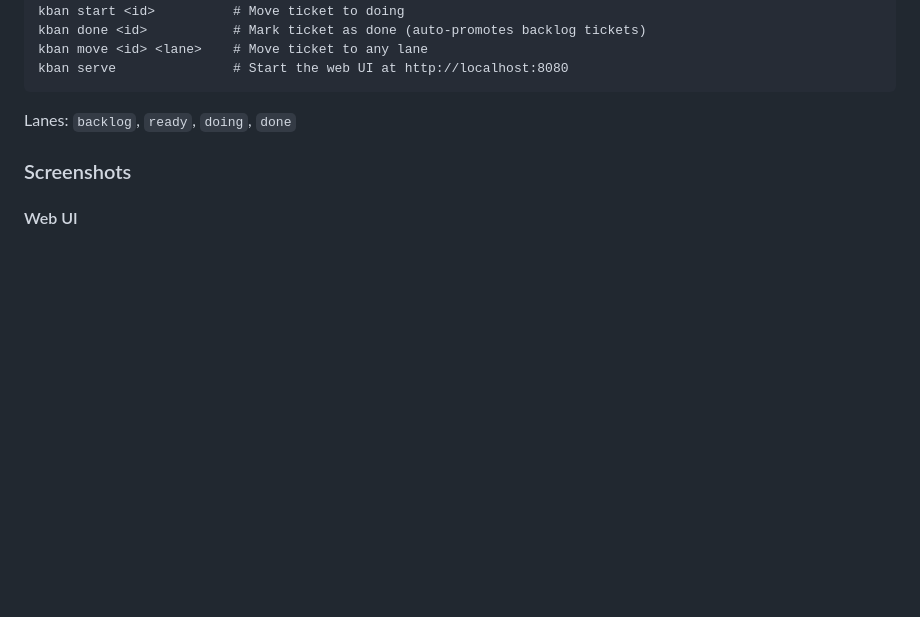
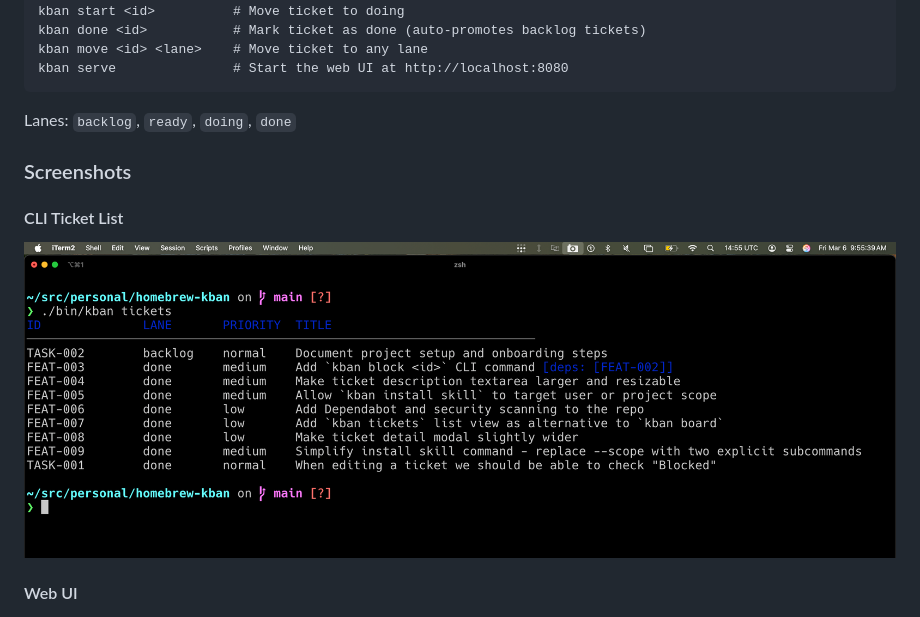
Before and after one commit to davidpellerin/homebrew-kban, a Markdown page: README.md, the part around the change. Rendered like a GitHub page; pictures changed too: images/kban-cli-tickets.png (added); blank space fills up the shorter version.

Commit message:
adding more screenshots

```diff
--- a/README.md
+++ b/README.md
@@ -100,6 +100,9 @@ Lanes: `backlog`, `ready`, `doing`, `done`
 
 ### Screenshots
 
+#### CLI Ticket List
+![kban cli tickets](images/kban-cli-tickets.png)
+
 #### Web UI
 ![kban serve web UI](images/kban-board.png)
 
```
